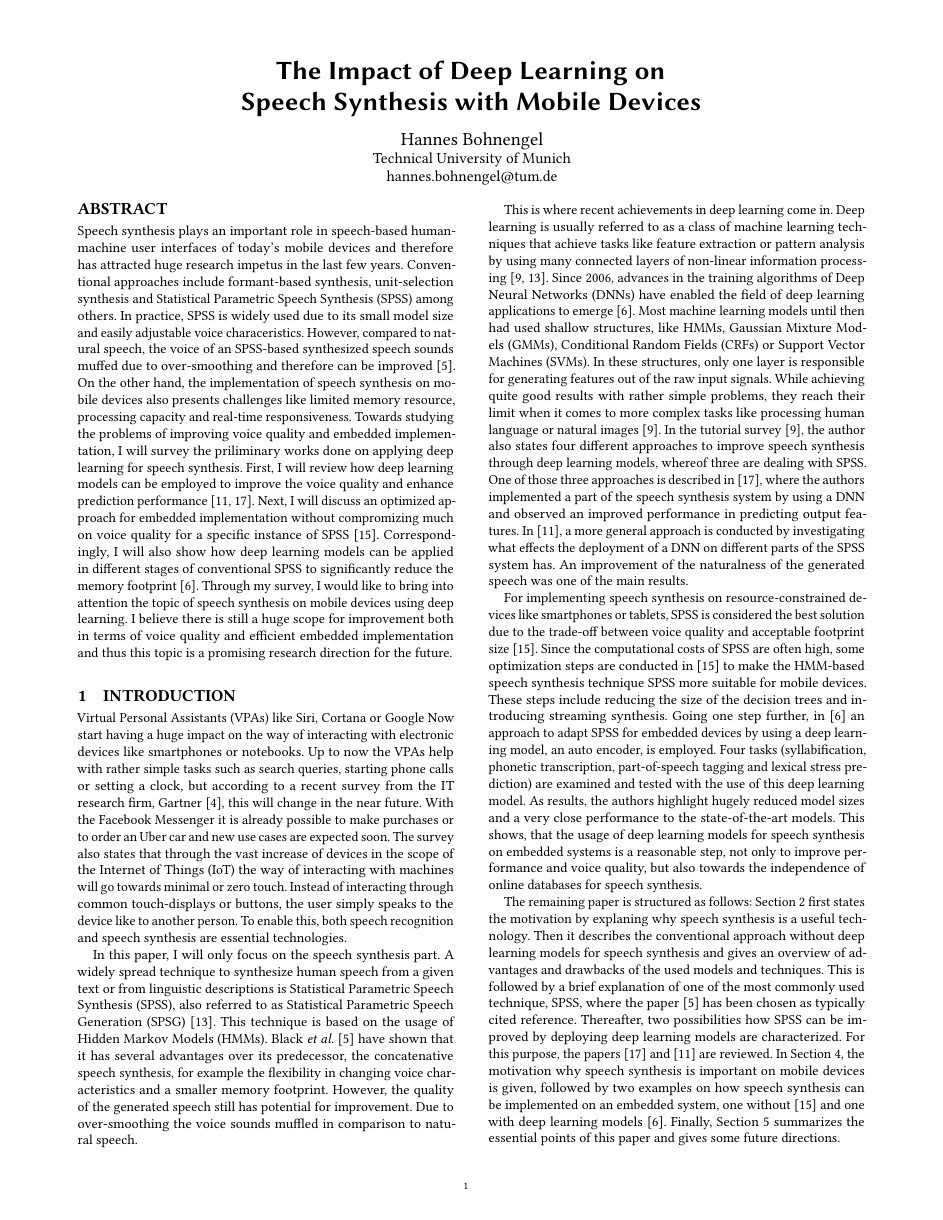
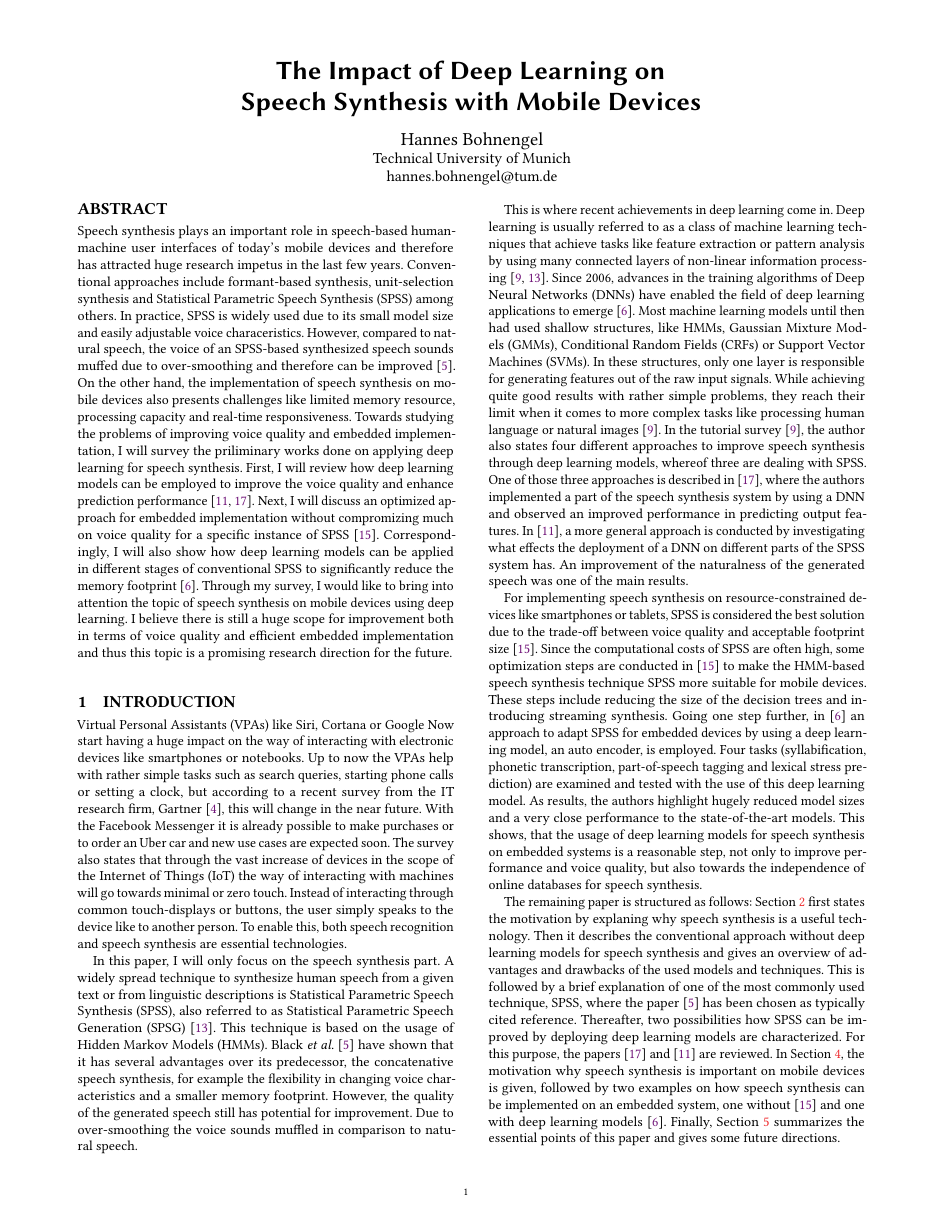
Before and after one commit to hannesb0/deeplearning, a LaTeX paper (main.tex): page 1 of 7 before the commit and page 1 of 6 after it. Compiled offline with pdfLaTeX.

Commit message:
changed spacings

```diff
--- a/main.tex
+++ b/main.tex
@@ -14,7 +14,7 @@
 %---- Define document class ------------------------------------------------------
 
 % copied acmart.cls to /usr/share/texlive/texmf-dist/tex
-\documentclass[format=sigconf, review=false, screen=false, timestamp=false, authordraft=false, 9pt]{acmart}
+\documentclass[format=sigconf, review=false, screen=true, timestamp=false, authordraft=false, 9pt]{acmart}
 
 %---- Define used packages -------------------------------------------------------
 
@@ -45,7 +45,7 @@
 %---- Adjust some layout stuff ---------------------------------------------------
 
 	% Paper margins
-	\newgeometry{left=1.78cm,right=1.78cm,top=1.4cm,bottom=1.7cm, footskip=1cm}
+	\newgeometry{left=1.78cm,right=1.78cm,top=1.4cm,bottom=1.55cm, footskip=1cm}
 
 	% This is the default geometry:
 	%\geometry{twoside=true, head=13pt, paperwidth=8.5in, paperheight=11in, includeheadfoot, columnsep=2pc, top=57pt, bottom=73pt, inner=54pt, outer=54pt, marginparwidth=2pc}
```
Also changed, not shown: main.tex (2 more changed lines).
